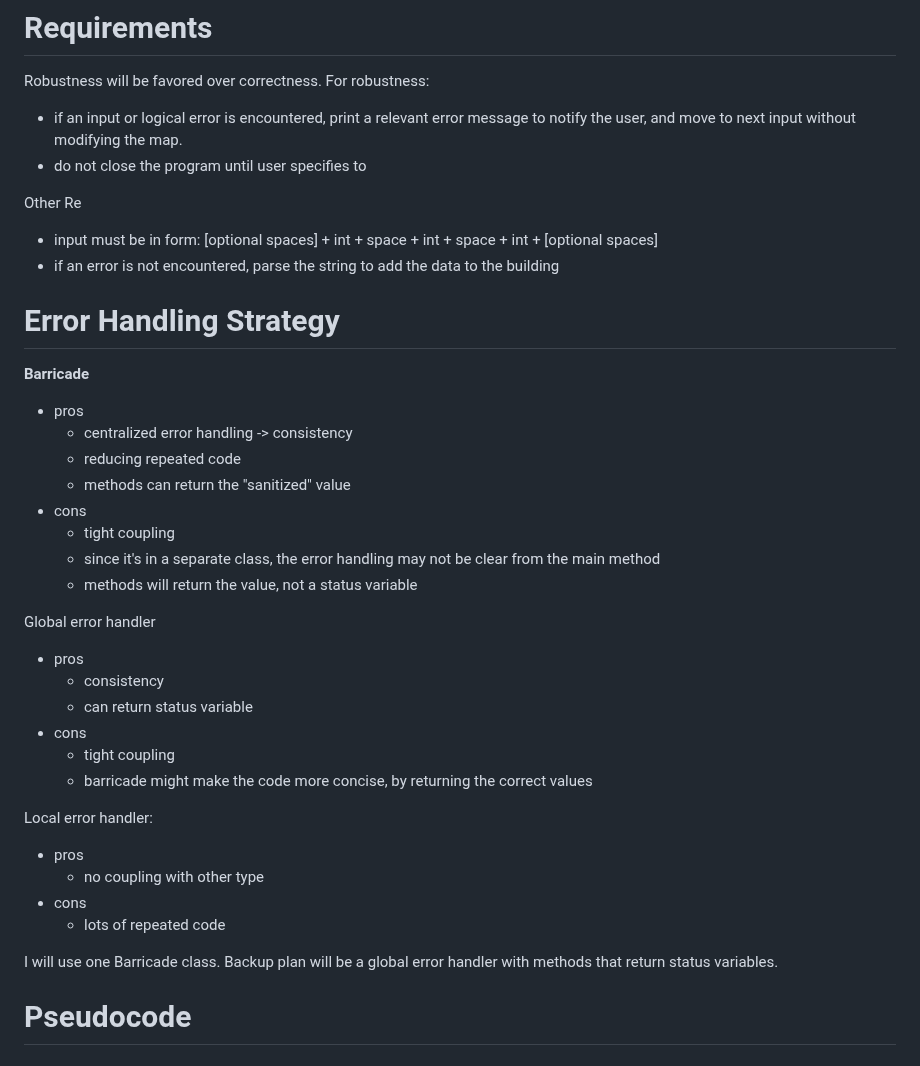
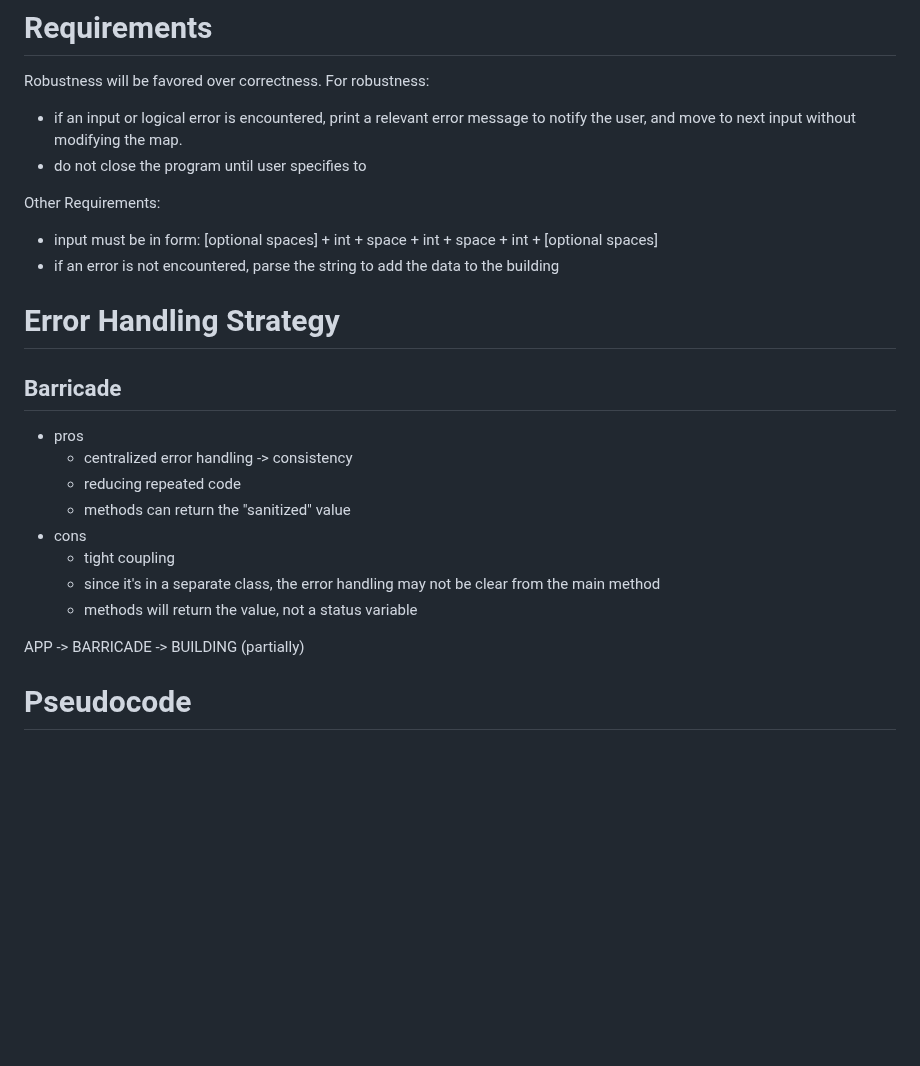
Before and after one commit to elianamusser/exploration, a Markdown page: doc/ErrorHandling.md, the part around one of its changes. Rendered like a GitHub page; blank space fills up the shorter version.

Commit message:
doc/ErrorHandling.md updated from https://stackedit.io/

```diff
--- a/doc/ErrorHandling.md
+++ b/doc/ErrorHandling.md
@@ -23,14 +23,14 @@ For robustness:
 - if an input or logical error is encountered, print a relevant error message to notify the user, and move to next input without modifying the map.
 - do not close the program until user specifies to
 
-Other Re
+Other Requirements:
 - input must be in form: [optional spaces] + int + space + int + space + int + [optional spaces]
 - if an error is not encountered, parse the string to add the data to the building
 
 
 # Error Handling Strategy
 
-**Barricade**
+## Barricade
 - pros
 	- centralized error handling -> consistency
 	- reducing repeated code
@@ -40,21 +40,8 @@ Other Re
 	- since it's in a separate class, the error handling may not be clear from the main method
 	- methods will return the value, not a status variable
 
-Global error handler
-- pros
-	- consistency
-	- can return status variable
-- cons
-	- tight coupling
-	- barricade might make the code more concise, by returning the correct values
 
-Local error handler:
-- pros
-	- no coupling with other type
-- cons
-	- lots of repeated code
-
-I will use one Barricade class. Backup plan will be a global error handler with methods that return status variables.
+APP -> BARRICADE -> BUILDING (partially)
 
 # Pseudocode
 
```
Also changed, not shown: other parts of doc/ErrorHandling.md (+5 -5 lines).
